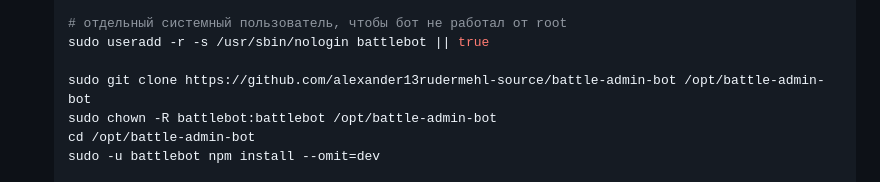
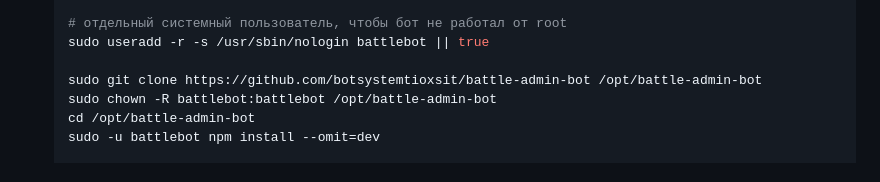
Before and after one commit to alexander13rudermehl-source/battle-admin-bot, a Markdown page: README.md, the part around the change. Drawn GitHub-style.

Commit message:
Обновляет ссылку на репозиторий в инструкции деплоя под новый GitHub-аккаунт
Co-Authored-By: Claude Sonnet 5 <noreply@anthropic.com>
Claude-Session: https://claude.ai/code/session_01LNntsce3BXbq5RjKoYWktE

```diff
--- a/README.md
+++ b/README.md
@@ -364,7 +364,7 @@ long-polling бота, который просто ждёт сообщений
    # отдельный системный пользователь, чтобы бот не работал от root
    sudo useradd -r -s /usr/sbin/nologin battlebot || true
 
-   sudo git clone https://github.com/alexander13rudermehl-source/battle-admin-bot /opt/battle-admin-bot
+   sudo git clone https://github.com/botsystemtioxsit/battle-admin-bot /opt/battle-admin-bot
    sudo chown -R battlebot:battlebot /opt/battle-admin-bot
    cd /opt/battle-admin-bot
    sudo -u battlebot npm install --omit=dev
```
